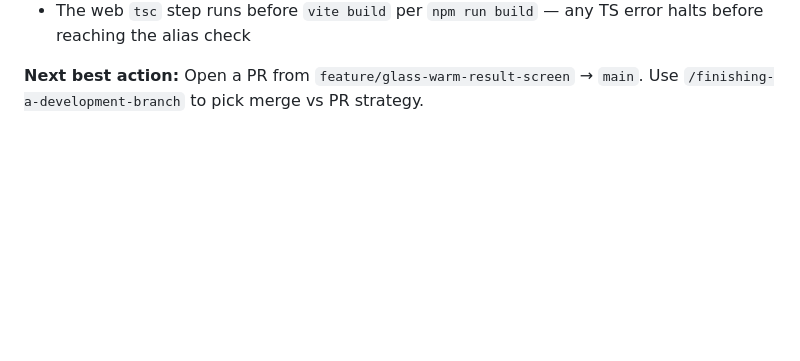
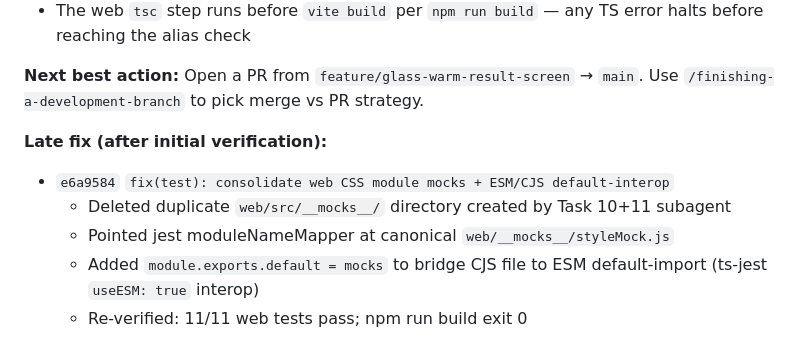
Before and after one commit to trinq/sanbaygo, a Markdown page: claude-progress.md, the part around the change. Drawn GitHub-style; blank space fills up the shorter version.

Commit message:
docs: note the late web-mock consolidation in Session 12
Co-authored-by: Cursor <cursoragent@cursor.com>

```diff
--- a/claude-progress.md
+++ b/claude-progress.md
@@ -160,3 +160,11 @@ All 10 implementation tasks completed:
 - The web `tsc` step runs before `vite build` per `npm run build` — any TS error halts before reaching the alias check
 
 **Next best action:** Open a PR from `feature/glass-warm-result-screen` → `main`. Use `/finishing-a-development-branch` to pick merge vs PR strategy.
+
+
+**Late fix (after initial verification):**
+- `e6a9584` `fix(test): consolidate web CSS module mocks + ESM/CJS default-interop`
+  - Deleted duplicate `web/src/__mocks__/` directory created by Task 10+11 subagent
+  - Pointed jest moduleNameMapper at canonical `web/__mocks__/styleMock.js`
+  - Added `module.exports.default = mocks` to bridge CJS file to ESM default-import (ts-jest `useESM: true` interop)
+  - Re-verified: 11/11 web tests pass; npm run build exit 0
```
